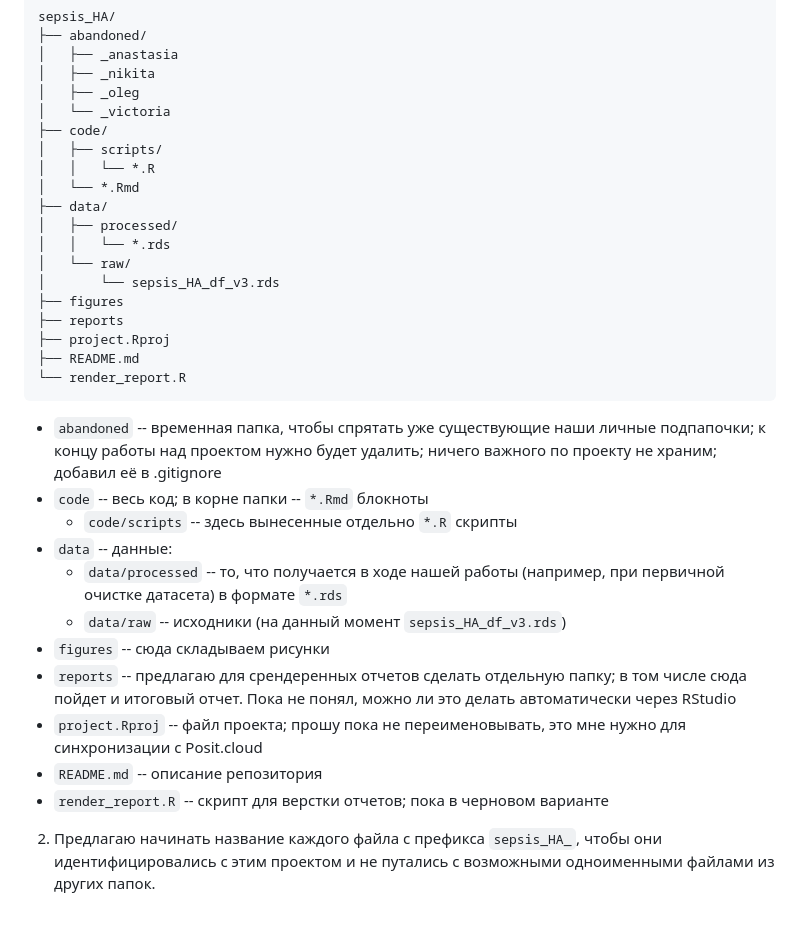
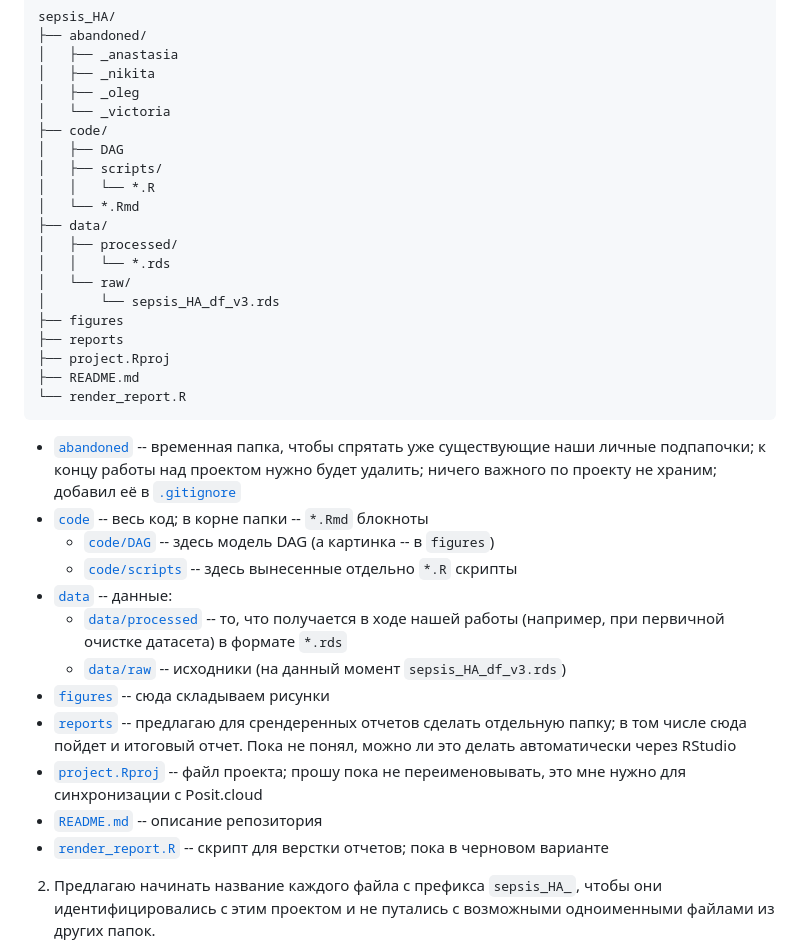
Before and after one commit to ovtarasov/sepsis_hemoadsorption, a Markdown page: discussions/2024-12-15.md, the part around the change. Drawn GitHub-style; blank space fills up the shorter version.

Commit message:
Update 2024-12-15 discussion

````diff
--- a/discussions/2024-12-15.md
+++ b/discussions/2024-12-15.md
@@ -66,6 +66,7 @@ sepsis_HA/
 │   ├── _oleg
 │   └── _victoria
 ├── code/
+│   ├── DAG
 │   ├── scripts/
 │   │   └── *.R
 │   └── *.Rmd
@@ -81,17 +82,18 @@ sepsis_HA/
 └── render_report.R
 ```
 
-- `abandoned` -- временная папка, чтобы спрятать уже существующие наши личные подпапочки; к концу работы над проектом нужно будет удалить; ничего важного по проекту не храним; добавил её в .gitignore
-- `code` -- весь код; в корне папки -- `*.Rmd` блокноты
-    - `code/scripts` -- здесь вынесенные отдельно `*.R` скрипты
-- `data` -- данные:
-    - `data/processed` -- то, что получается в ходе нашей работы (например, при первичной очистке датасета) в формате `*.rds`
-    - `data/raw` -- исходники (на данный момент `sepsis_HA_df_v3.rds`)
-- `figures` -- сюда складываем рисунки
-- `reports` -- предлагаю для срендеренных отчетов сделать отдельную папку; в том числе сюда пойдет и итоговый отчет. Пока не понял, можно ли это делать автоматически через RStudio
-- `project.Rproj` -- файл проекта; прошу пока не переименовывать, это мне нужно для синхронизации с Posit.cloud
-- `README.md` -- описание репозитория
-- `render_report.R` -- скрипт для верстки отчетов; пока в черновом варианте
+- [`abandoned`](../abandoned/) -- временная папка, чтобы спрятать уже существующие наши личные подпапочки; к концу работы над проектом нужно будет удалить; ничего важного по проекту не храним; добавил её в [`.gitignore`](../.gitignore)
+- [`code`](../code/) -- весь код; в корне папки -- `*.Rmd` блокноты
+    - [`code/DAG`](../code/DAG/) -- здесь модель DAG (а картинка -- в `figures`)
+    - [`code/scripts`](../code/scripts/) -- здесь вынесенные отдельно `*.R` скрипты
+- [`data`](../data/) -- данные:
+    - [`data/processed`](../data/processed/) -- то, что получается в ходе нашей работы (например, при первичной очистке датасета) в формате `*.rds`
+    - [`data/raw`](../data/raw) -- исходники (на данный момент `sepsis_HA_df_v3.rds`)
+- [`figures`](../figures/) -- сюда складываем рисунки
+- [`reports`](../reports) -- предлагаю для срендеренных отчетов сделать отдельную папку; в том числе сюда пойдет и итоговый отчет. Пока не понял, можно ли это делать автоматически через RStudio
+- [`project.Rproj`](../project.Rproj) -- файл проекта; прошу пока не переименовывать, это мне нужно для синхронизации с Posit.cloud
+- [`README.md`](../README.md) -- описание репозитория
+- [`render_report.R`](../render_report.R) -- скрипт для верстки отчетов; пока в черновом варианте
 
 2. Предлагаю начинать название каждого файла с префикса `sepsis_HA_`, чтобы они идентифицировались с этим проектом и не путались с возможными одноименными файлами из других папок.
 
````
